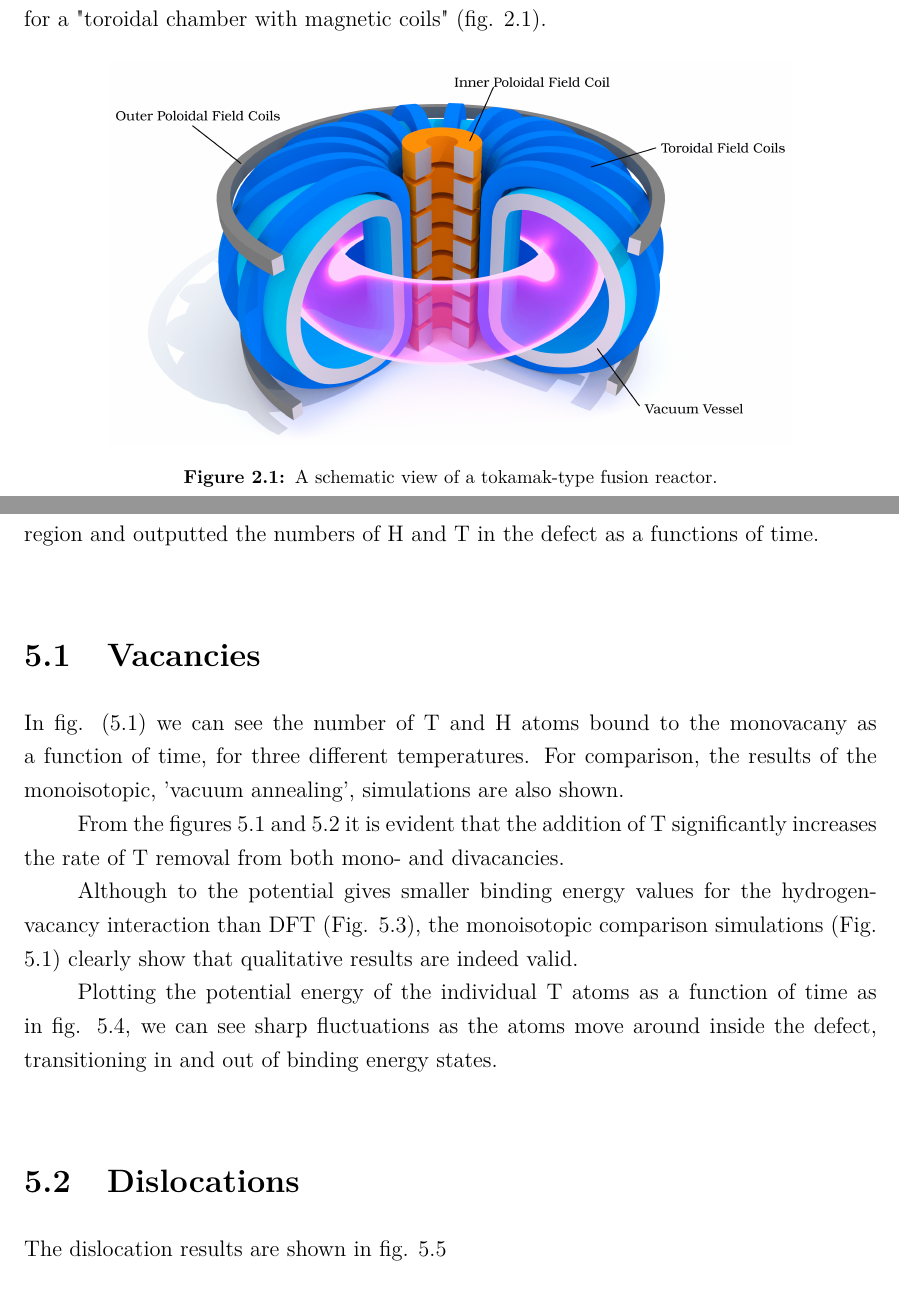
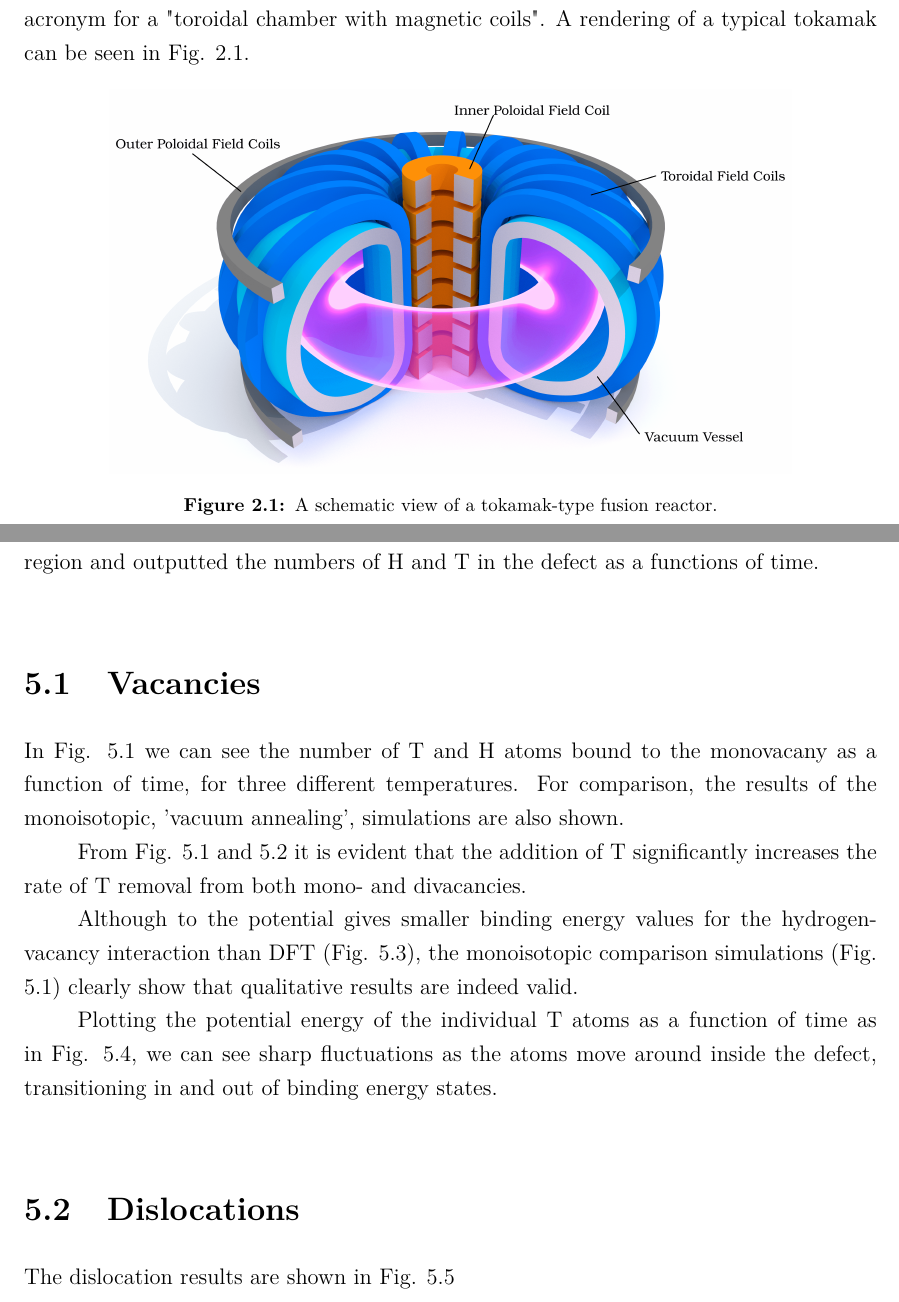
Before and after one commit to prOttonicFusion/isotope-exchange-thesis, a LaTeX thesis (thesis.tex, which reads 2_Theory.tex, 5_Results.tex): two parts of pages 16 and 33 of 44, joined at a grey line, cut at the place of the change. Compiled offline with pdfLaTeX.

Commit message:
change fig to Fig

```diff
--- a/2_Theory.tex
+++ b/2_Theory.tex
@@ -18,7 +18,8 @@ The combination of extreme heat and confinement provides an environment suitable
 
 Research focusing on MCF has been conducted the early 1950s, with multiple reactor designs, such as the stellarator, Z-pinch and levitated dipole having been proposed throughout the years.
 The tokamak, currently seen as the most promising design for an MCF reactor, was initially developed and first constructed in the late 1950s by Soviet physicists \cite{tokamakorigins}.
-The reactor type is best described by its name, which is a Russian acronym for a "toroidal chamber with magnetic coils" (fig. \ref{fig:tokamak}).
+The reactor type is best described by its name, which is a Russian acronym for a "toroidal chamber with magnetic coils".
+A rendering of a typical tokamak can be seen in Fig. \ref{fig:tokamak}.
 
 \begin{figure}[!ht]
 \center
--- a/5_Results.tex
+++ b/5_Results.tex
@@ -10,7 +10,7 @@ In practice, this was performed by parsing the dump files with a simple Fortran
 % ----------------------------------------------------------------------------------
 \section{Vacancies}
 % ----------------------------------------------------------------------------------
-In fig. (\ref{Fig:1Vac_results}) we can see the number of T and H atoms bound to the monovacany as a function of time, for three different temperatures.
+In Fig. \ref{Fig:1Vac_results} we can see the number of T and H atoms bound to the monovacany as a function of time, for three different temperatures.
 For comparison, the results of the monoisotopic, 'vacuum annealing', simulations are also shown.
 
 \begin{figure}[ht]
@@ -48,7 +48,7 @@ For comparison, the results of the monoisotopic, 'vacuum annealing', simulations
    \label{Fig:2Vac_results}
 \end{figure}
 
-From the figures \ref{Fig:1Vac_results} and \ref{Fig:2Vac_results} it is evident that the addition of T significantly increases the rate of T removal from both mono- and divacancies.
+From Fig. \ref{Fig:1Vac_results} and \ref{Fig:2Vac_results} it is evident that the addition of T significantly increases the rate of T removal from both mono- and divacancies.
 
 Although to the potential gives smaller binding energy values for the hydrogen-vacancy interaction than DFT (Fig. \ref{Fig:Ebind1H_DFT}), the monoisotopic comparison simulations (Fig. \ref{Fig:1Vac_results}) clearly show that qualitative results are indeed valid.
 
@@ -59,7 +59,7 @@ Although to the potential gives smaller binding energy values for the hydrogen-v
 \label{Fig:Ebind1H_DFT}
 \end{figure}
 
-Plotting the potential energy of the individual T atoms as a function of time as in fig. \ref{Fig:Epot}, we can see sharp fluctuations as the atoms move around inside the defect, transitioning in and out of binding energy states.
+Plotting the potential energy of the individual T atoms as a function of time as in Fig. \ref{Fig:Epot}, we can see sharp fluctuations as the atoms move around inside the defect, transitioning in and out of binding energy states.
 
 \begin{figure}[!ht]
 \center
@@ -74,7 +74,7 @@ Plotting the potential energy of the individual T atoms as a function of time as
 % ----------------------------------------------------------------------------------
 \section{Dislocations}
 % ----------------------------------------------------------------------------------
-The dislocation results are shown in fig. \ref{Fig:disloc_results}
+The dislocation results are shown in Fig. \ref{Fig:disloc_results}
 
 \begin{figure}[ht]
 \begin{subfigure}{.5\textwidth}
```
Also changed, not shown: 3_Methods.tex (+2 -2 lines), 4_Simulations.tex (+3 -3 lines), 2_Theory.tex (6 more changed lines), 5_Results.tex (2 more changed lines).
